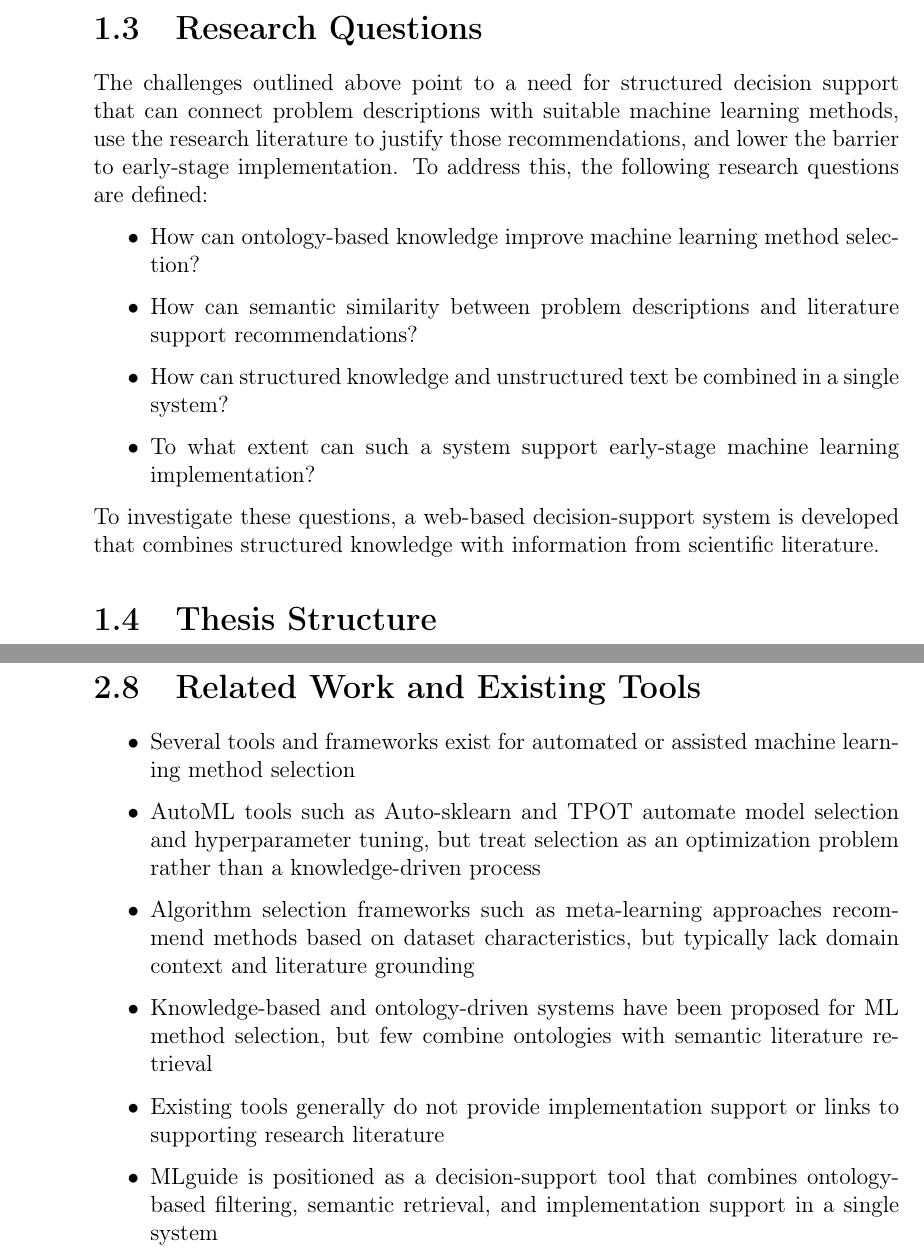
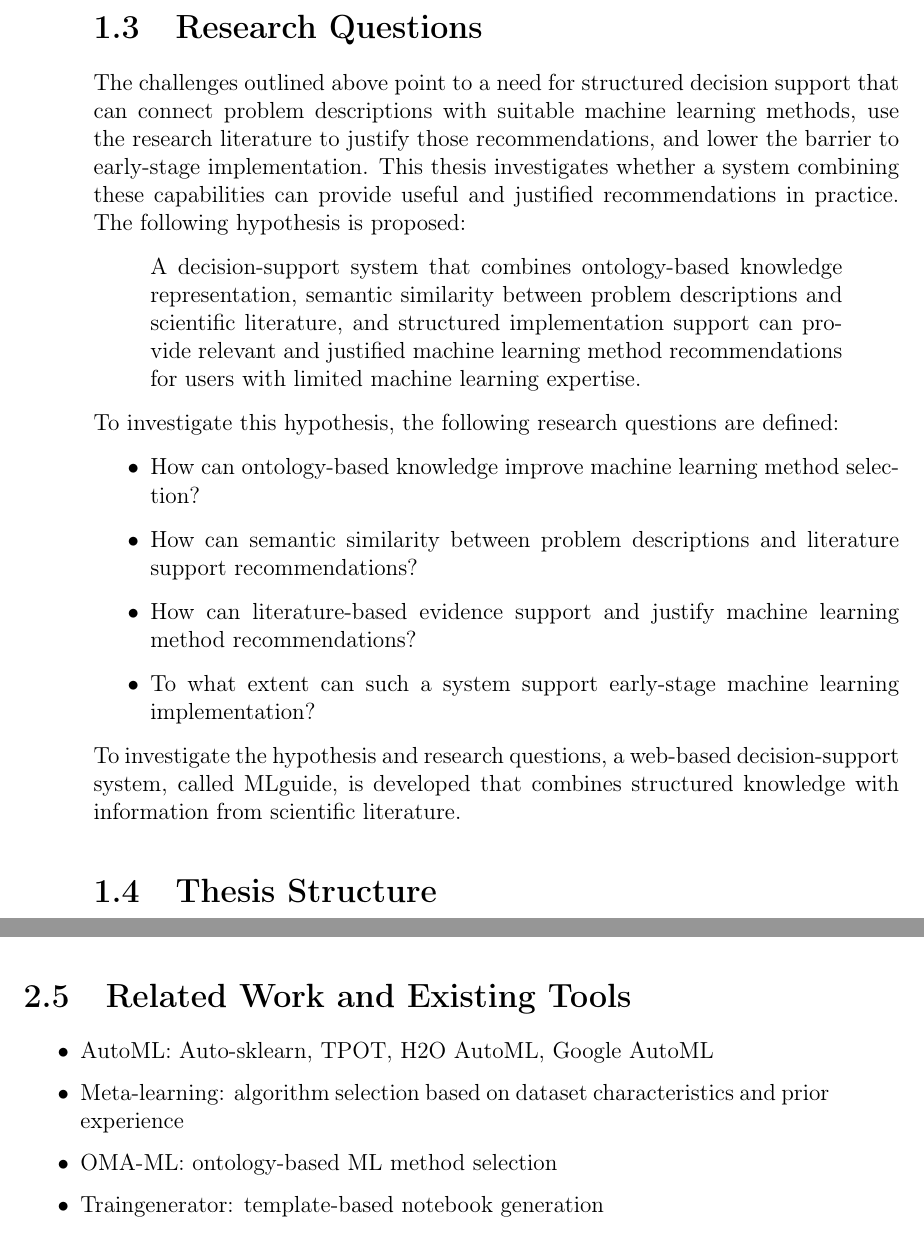
Before and after one commit to mbergsto/Masters-Writing, a LaTeX thesis (main.tex, which reads Chapters/03Introduction.tex, Chapters/04Background/sub-chapters/07-related-work-existing-tools.tex): two parts of pages 14 and 20 of 36 before the commit and two parts of pages 14 and 19 of 34 after it, joined at a grey line, cut so that both start at the same text. Compiled offline with pdfLaTeX.

Commit message:
Hypothesis added to intro

```diff
--- a/Chapters/03Introduction.tex
+++ b/Chapters/03Introduction.tex
@@ -169,20 +169,36 @@ alongside guidance for early-stage implementation.
 
 The challenges outlined above point to a need for structured
 decision support that can connect problem descriptions with
-suitable machine learning methods, use the research
-literature to justify those recommendations, and lower the
-barrier to early-stage implementation.
-To address this, the following research questions are defined:
+suitable machine learning methods, use the research literature
+to justify those recommendations, and lower the barrier to
+early-stage implementation. This thesis investigates whether
+a system combining these capabilities can provide useful and
+justified recommendations in practice. The following hypothesis
+is proposed:
+
+
+\begin{quote}
+A decision-support system that combines ontology-based knowledge
+representation, semantic similarity between problem descriptions
+and scientific literature, and structured implementation support
+can provide relevant and justified machine learning method
+recommendations for users with limited machine learning expertise.
+\end{quote}
+
+
+To investigate this hypothesis, the following research questions
+are defined:
 
 \begin{itemize}
     \item How can ontology-based knowledge improve machine learning method selection?
     \item How can semantic similarity between problem descriptions and literature support recommendations?
-    \item How can structured knowledge and unstructured text be combined in a single system?
+    \item How can literature-based evidence support and justify
+machine learning method recommendations?
     \item To what extent can such a system support early-stage machine learning implementation?
 \end{itemize}
 
-To investigate these questions, a web-based decision-support
-system is developed that combines structured knowledge
+To investigate the hypothesis and research questions, a web-based decision-support
+system, called MLguide, is developed that combines structured knowledge
 with information from scientific literature.
 
 \section{Thesis Structure}
--- a/Chapters/04Background/sub-chapters/07-related-work-existing-tools.tex
+++ b/Chapters/04Background/sub-chapters/07-related-work-existing-tools.tex
@@ -1,19 +1,8 @@
 \section{Related Work and Existing Tools}
 \begin{itemize}
-    \item Several tools and frameworks exist for automated or
-    assisted machine learning method selection
-    \item AutoML tools such as Auto-sklearn and TPOT automate
-    model selection and hyperparameter tuning, but treat selection
-    as an optimization problem rather than a knowledge-driven process
-    \item Algorithm selection frameworks such as meta-learning
-    approaches recommend methods based on dataset characteristics,
-    but typically lack domain context and literature grounding
-    \item Knowledge-based and ontology-driven systems have been
-    proposed for ML method selection, but few combine ontologies
-    with semantic literature retrieval
-    \item Existing tools generally do not provide implementation
-    support or links to supporting research literature
-    \item MLguide is positioned as a decision-support tool that
-    combines ontology-based filtering, semantic retrieval, and
-    implementation support in a single system
+    \item AutoML: Auto-sklearn, TPOT, H2O AutoML, Google AutoML
+    \item Meta-learning: algorithm selection based on dataset
+    characteristics and prior experience
+    \item OMA-ML: ontology-based ML method selection
+    \item Traingenerator: template-based notebook generation
 \end{itemize}
```
Also changed, not shown: Chapters/04Background/04Background.tex (+2 -2 lines), Chapters/04Background/sub-chapters/01-machine-learning.tex (+2 -0 lines), Chapters/04Background/sub-chapters/04-semantic-retrieval-literature-based-knowledge.tex (+1 -1 lines), main.pdf.
